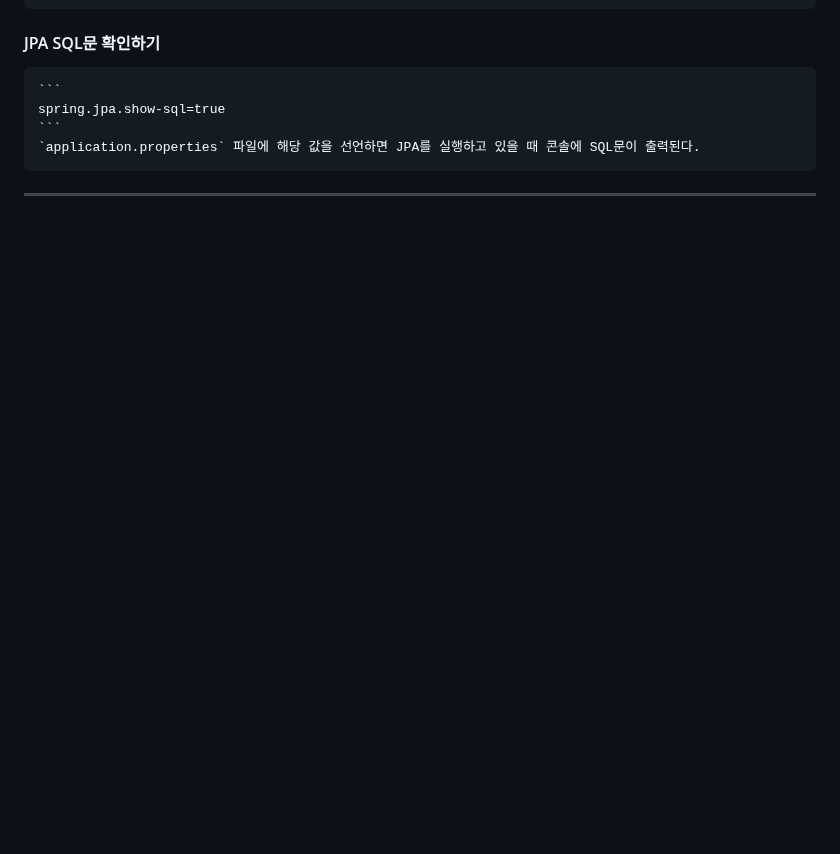
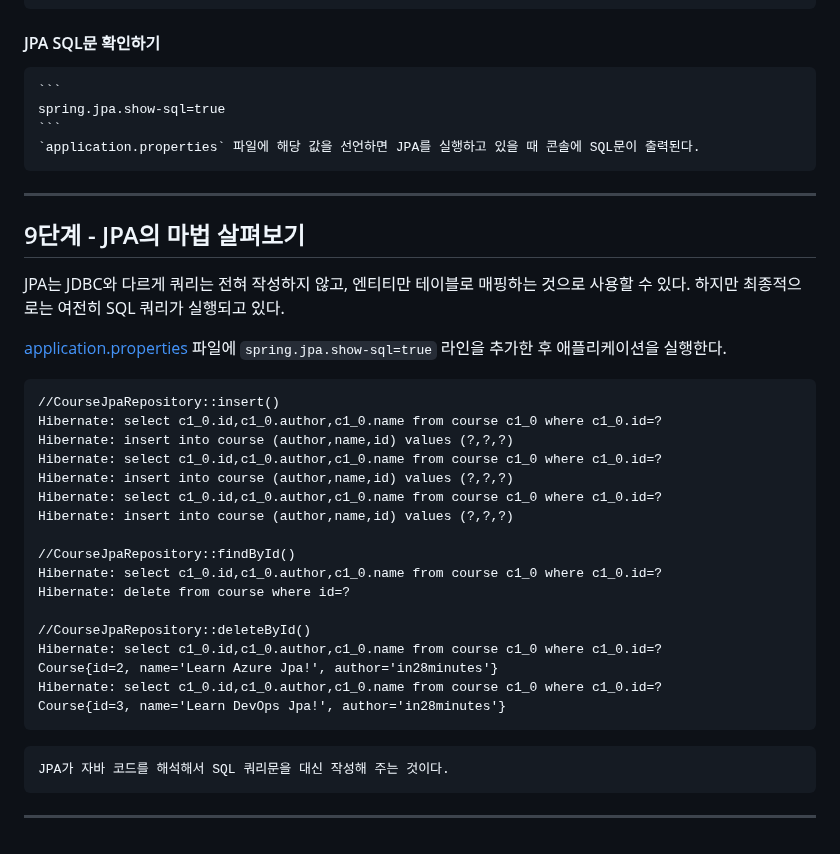
Before and after one commit to PhiloMonx1/learning-spring-and-spring-boot-3.x, a Markdown page: 05_Getting-Started-with-JPA-and-Hibernate-with-Spring-and-Spring-Boot/README.md, the part around the change. Rendered like a GitHub page; blank space fills up the shorter version.

Commit message:
9단계 - JPA의 마법 살펴보기
*docs : JPA의 뒷단에서 일어나는 실제 SQL 쿼리문 분석 노트

````diff
--- a/05_Getting-Started-with-JPA-and-Hibernate-with-Spring-and-Spring-Boot/README.md
+++ b/05_Getting-Started-with-JPA-and-Hibernate-with-Spring-and-Spring-Boot/README.md
@@ -360,3 +360,30 @@ public class CourseJpaRepository {
     ```
     `application.properties` 파일에 해당 값을 선언하면 JPA를 실행하고 있을 때 콘솔에 SQL문이 출력된다.
 ---
+
+## 9단계 - JPA의 마법 살펴보기
+
+JPA는 JDBC와 다르게 쿼리는 전혀 작성하지 않고, 엔티티만 테이블로 매핑하는 것으로 사용할 수 있다. 하지만 최종적으로는 여전히 SQL 쿼리가 실행되고 있다.
+
+[application.properties](..%2F00_module%2Flearn-jpa-and-hibernate%2Fsrc%2Fmain%2Fresources%2Fapplication.properties) 파일에 `spring.jpa.show-sql=true` 라인을 추가한 후 애플리케이션을 실행한다.
+```
+//CourseJpaRepository::insert()
+Hibernate: select c1_0.id,c1_0.author,c1_0.name from course c1_0 where c1_0.id=?
+Hibernate: insert into course (author,name,id) values (?,?,?)
+Hibernate: select c1_0.id,c1_0.author,c1_0.name from course c1_0 where c1_0.id=?
+Hibernate: insert into course (author,name,id) values (?,?,?)
+Hibernate: select c1_0.id,c1_0.author,c1_0.name from course c1_0 where c1_0.id=?
+Hibernate: insert into course (author,name,id) values (?,?,?)
+
+//CourseJpaRepository::findById()
+Hibernate: select c1_0.id,c1_0.author,c1_0.name from course c1_0 where c1_0.id=?
+Hibernate: delete from course where id=?
+
+//CourseJpaRepository::deleteById()
+Hibernate: select c1_0.id,c1_0.author,c1_0.name from course c1_0 where c1_0.id=?
+Course{id=2, name='Learn Azure Jpa!', author='in28minutes'}
+Hibernate: select c1_0.id,c1_0.author,c1_0.name from course c1_0 where c1_0.id=?
+Course{id=3, name='Learn DevOps Jpa!', author='in28minutes'}
+```
+    JPA가 자바 코드를 해석해서 SQL 쿼리문을 대신 작성해 주는 것이다.
+---
````
